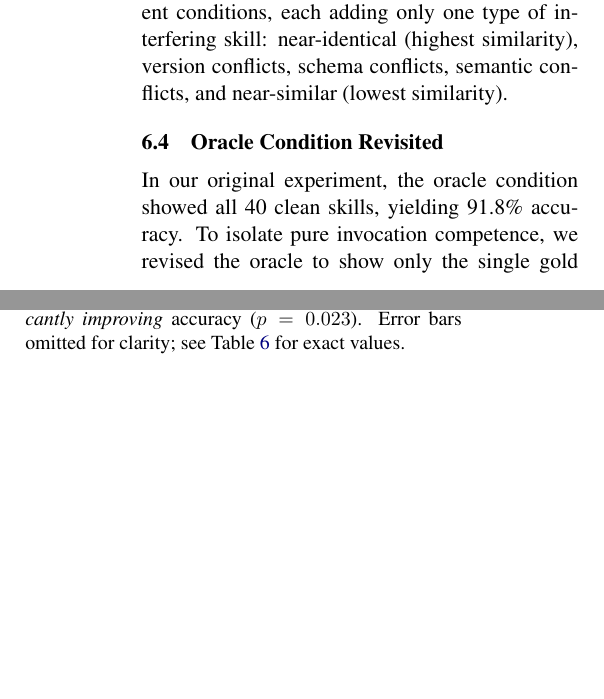
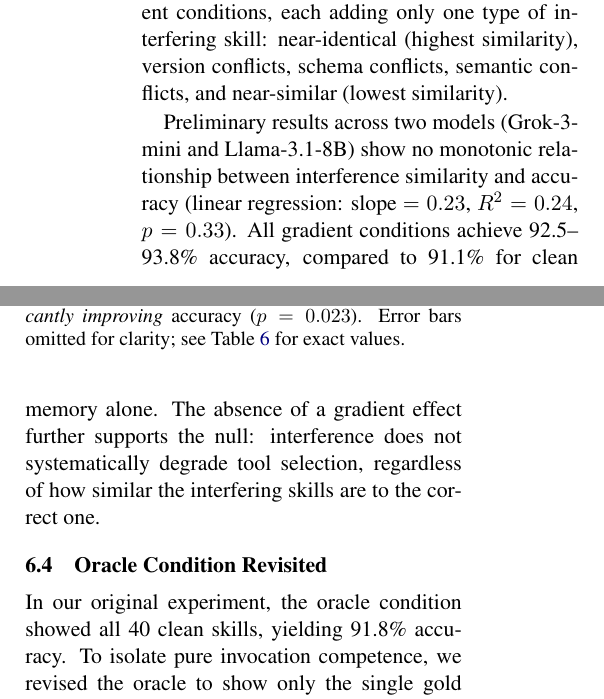
Before and after one commit to curator8888/meminterfere, a LaTeX paper (paper/paper.tex): two parts of the columns of page 5 of 8, joined at a grey line, cut so that both start at the same text, the shorter picture padded with empty space. Compiled offline with pdfLaTeX.

Commit message:
Paper: add gradient test preliminary results (no gradient effect, p=0.33)
slope=0.23, R²=0.24 — no monotonic relationship between
interference similarity and accuracy degradation. 8 pages.

```diff
--- a/paper/paper.tex
+++ b/paper/paper.tex
@@ -317,6 +317,8 @@ Strikingly, on harder tasks, interference \emph{significantly improves} accuracy
 
 We tested whether the interference effect scales with skill similarity by constructing five gradient conditions, each adding only one type of interfering skill: near-identical (highest similarity), version conflicts, schema conflicts, semantic conflicts, and near-similar (lowest similarity).
 
+Preliminary results across two models (Grok-3-mini and Llama-3.1-8B) show no monotonic relationship between interference similarity and accuracy (linear regression: slope $= 0.23$, $R^2 = 0.24$, $p = 0.33$). All gradient conditions achieve 92.5--93.8\% accuracy, compared to 91.1\% for clean memory alone. The absence of a gradient effect further supports the null: interference does not systematically degrade tool selection, regardless of how similar the interfering skills are to the correct one.
+
 \subsection{Oracle Condition Revisited}
 
 In our original experiment, the oracle condition showed all 40 clean skills, yielding 91.8\% accuracy. To isolate pure invocation competence, we revised the oracle to show only the single gold skill per task. This produces a near-perfect 99.8\% accuracy (958/960), with three models achieving 100\% and Claude Haiku at 99.2\%. The 8pp gap between the original oracle (91.8\%, 40 skills) and the revised oracle (99.8\%, 1 skill) confirms that the task is fundamentally a retrieval problem: given the correct skill, models almost always use it correctly.
```
Also changed, not shown: paper/paper.pdf, 2 other files.
